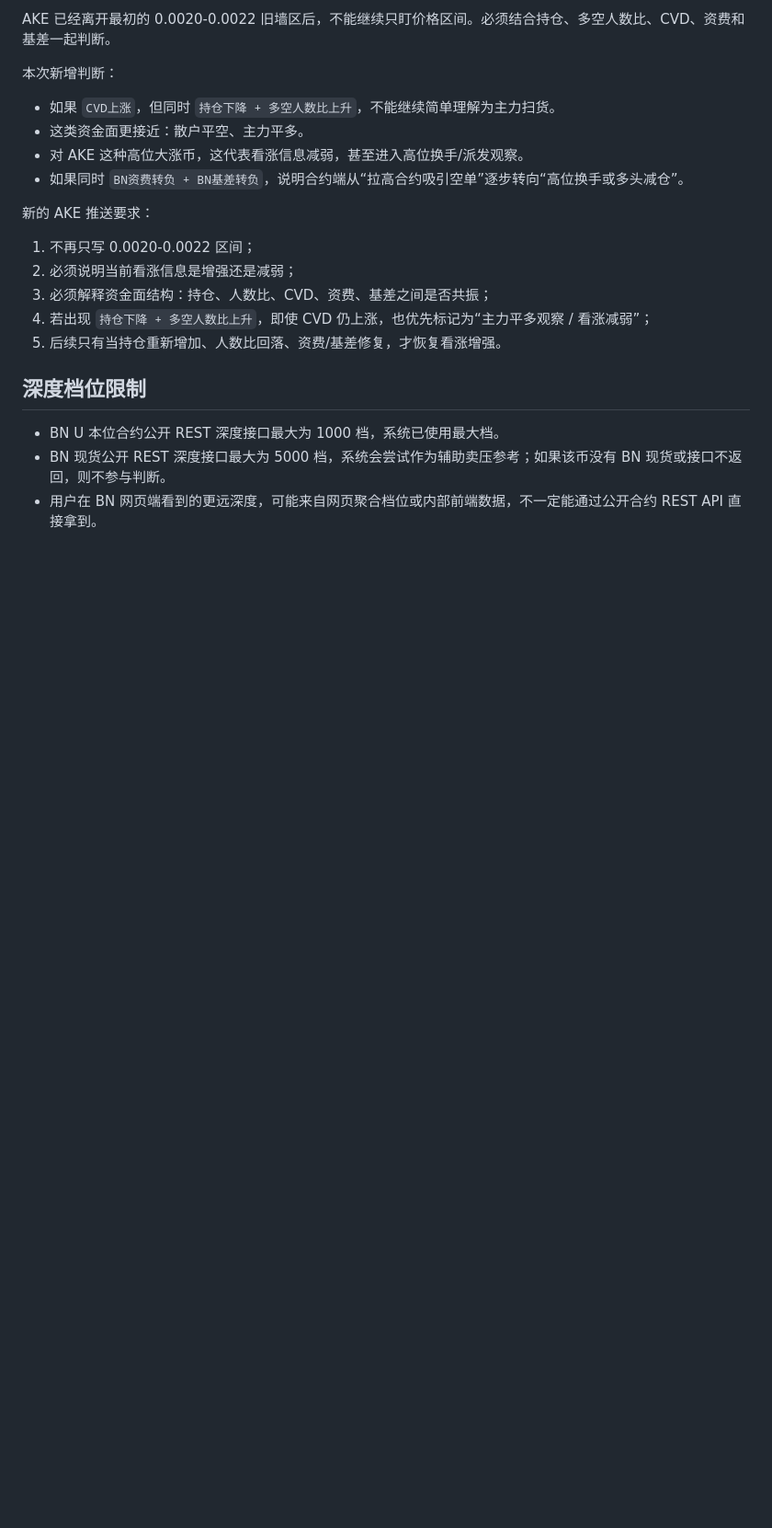
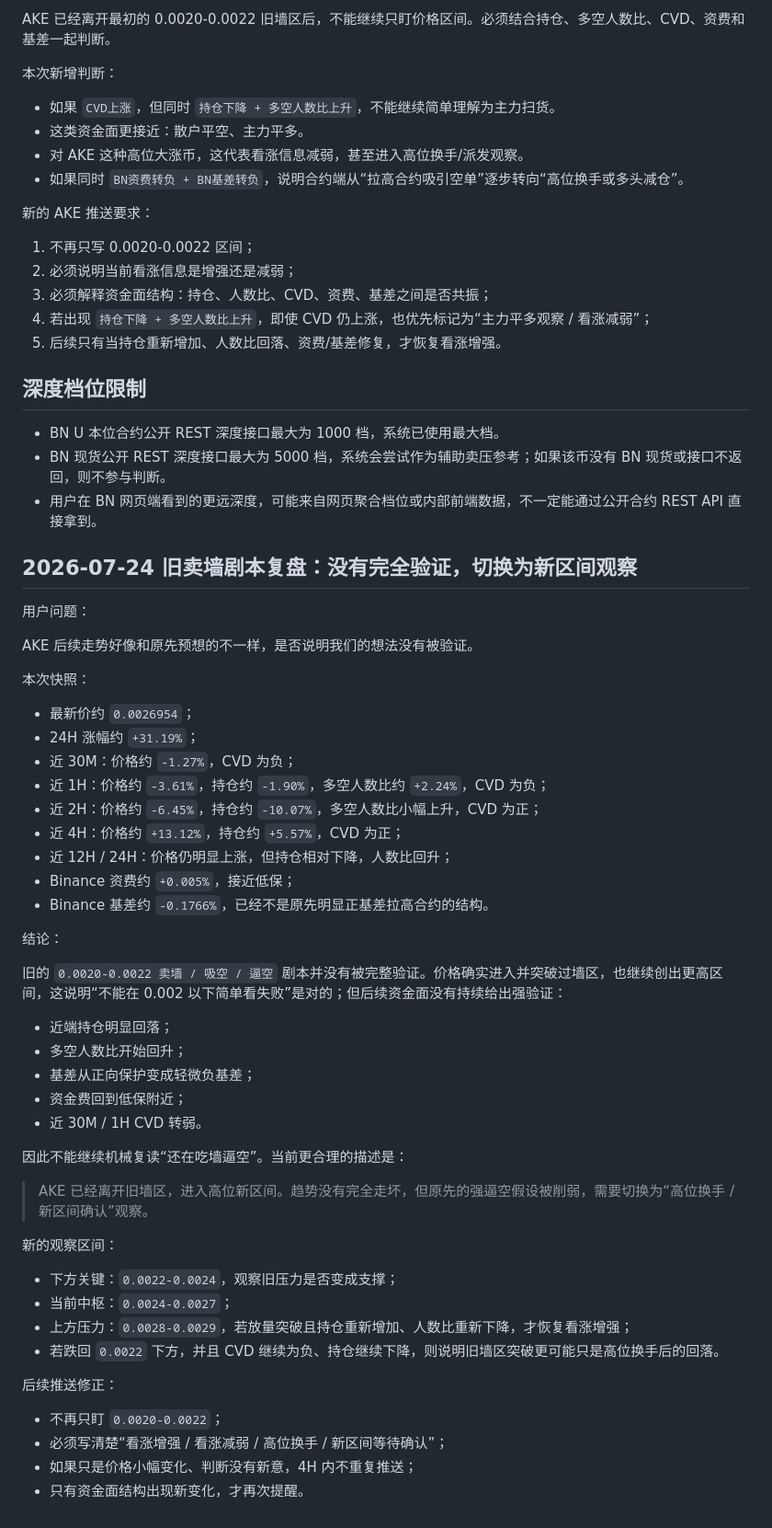
Before and after one commit to xxshit/arbitrage-system, a Markdown page: docs/AKE盘口卖墙盯盘记录.md, the part around the change. Shown at 92% size. Drawn GitHub-style; blank space fills up the shorter version.

Commit message:
Record AKE new range review

```diff
--- a/docs/AKE盘口卖墙盯盘记录.md
+++ b/docs/AKE盘口卖墙盯盘记录.md
@@ -151,3 +151,49 @@ AKE 已经离开最初的 0.0020-0.0022 旧墙区后，不能继续只盯价格
 - BN U 本位合约公开 REST 深度接口最大为 1000 档，系统已使用最大档。
 - BN 现货公开 REST 深度接口最大为 5000 档，系统会尝试作为辅助卖压参考；如果该币没有 BN 现货或接口不返回，则不参与判断。
 - 用户在 BN 网页端看到的更远深度，可能来自网页聚合档位或内部前端数据，不一定能通过公开合约 REST API 直接拿到。
+
+## 2026-07-24 旧卖墙剧本复盘：没有完全验证，切换为新区间观察
+
+用户问题：
+
+AKE 后续走势好像和原先预想的不一样，是否说明我们的想法没有被验证。
+
+本次快照：
+
+- 最新价约 `0.0026954`；
+- 24H 涨幅约 `+31.19%`；
+- 近 30M：价格约 `-1.27%`，CVD 为负；
+- 近 1H：价格约 `-3.61%`，持仓约 `-1.90%`，多空人数比约 `+2.24%`，CVD 为负；
+- 近 2H：价格约 `-6.45%`，持仓约 `-10.07%`，多空人数比小幅上升，CVD 为正；
+- 近 4H：价格约 `+13.12%`，持仓约 `+5.57%`，CVD 为正；
+- 近 12H / 24H：价格仍明显上涨，但持仓相对下降，人数比回升；
+- Binance 资费约 `+0.005%`，接近低保；
+- Binance 基差约 `-0.1766%`，已经不是原先明显正基差拉高合约的结构。
+
+结论：
+
+旧的 `0.0020-0.0022 卖墙 / 吸空 / 逼空` 剧本并没有被完整验证。价格确实进入并突破过墙区，也继续创出更高区间，这说明“不能在 0.002 以下简单看失败”是对的；但后续资金面没有持续给出强验证：
+
+- 近端持仓明显回落；
+- 多空人数比开始回升；
+- 基差从正向保护变成轻微负基差；
+- 资金费回到低保附近；
+- 近 30M / 1H CVD 转弱。
+
+因此不能继续机械复读“还在吃墙逼空”。当前更合理的描述是：
+
+> AKE 已经离开旧墙区，进入高位新区间。趋势没有完全走坏，但原先的强逼空假设被削弱，需要切换为“高位换手 / 新区间确认”观察。
+
+新的观察区间：
+
+- 下方关键：`0.0022-0.0024`，观察旧压力是否变成支撑；
+- 当前中枢：`0.0024-0.0027`；
+- 上方压力：`0.0028-0.0029`，若放量突破且持仓重新增加、人数比重新下降，才恢复看涨增强；
+- 若跌回 `0.0022` 下方，并且 CVD 继续为负、持仓继续下降，则说明旧墙区突破更可能只是高位换手后的回落。
+
+后续推送修正：
+
+- 不再只盯 `0.0020-0.0022`；
+- 必须写清楚“看涨增强 / 看涨减弱 / 高位换手 / 新区间等待确认”；
+- 如果只是价格小幅变化、判断没有新意，4H 内不重复推送；
+- 只有资金面结构出现新变化，才再次提醒。
```
